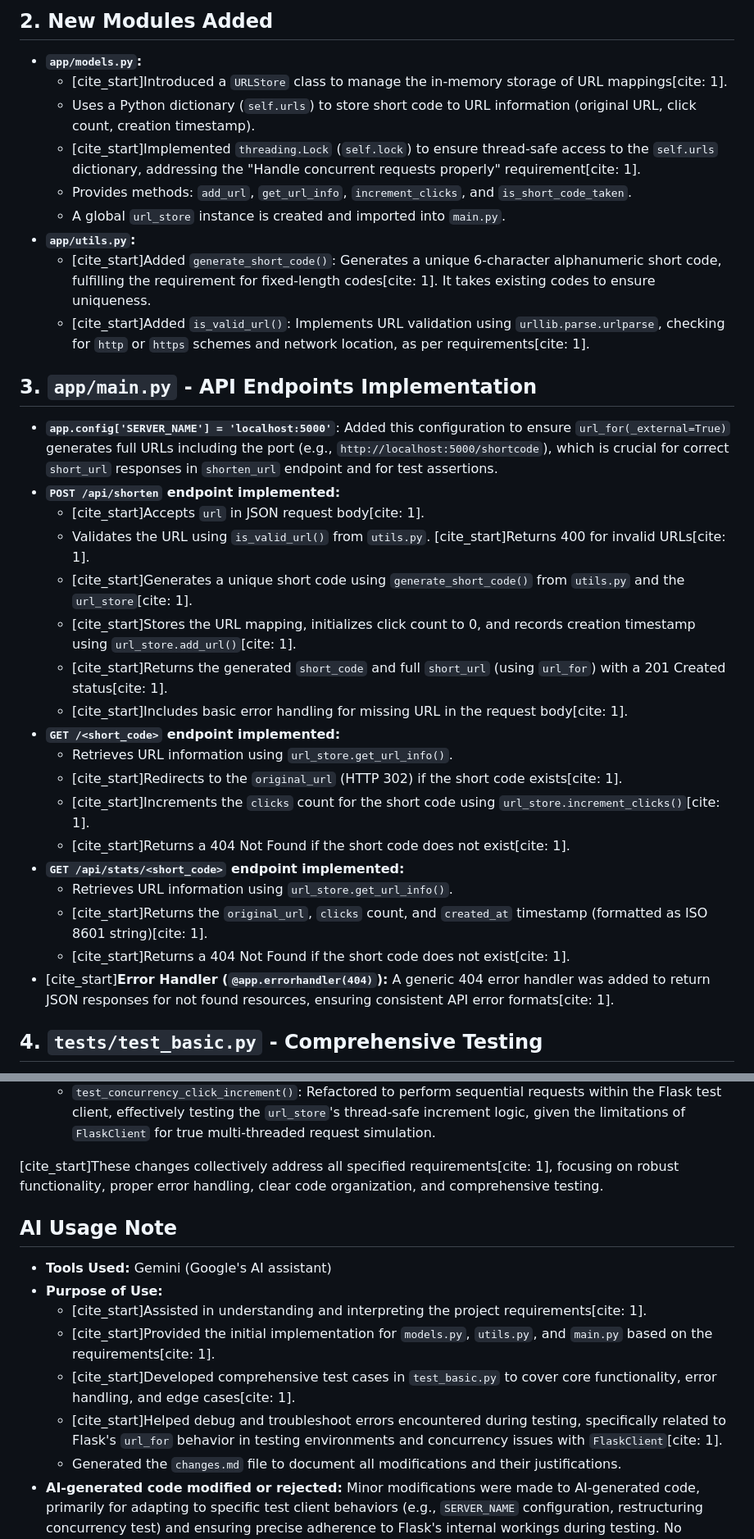
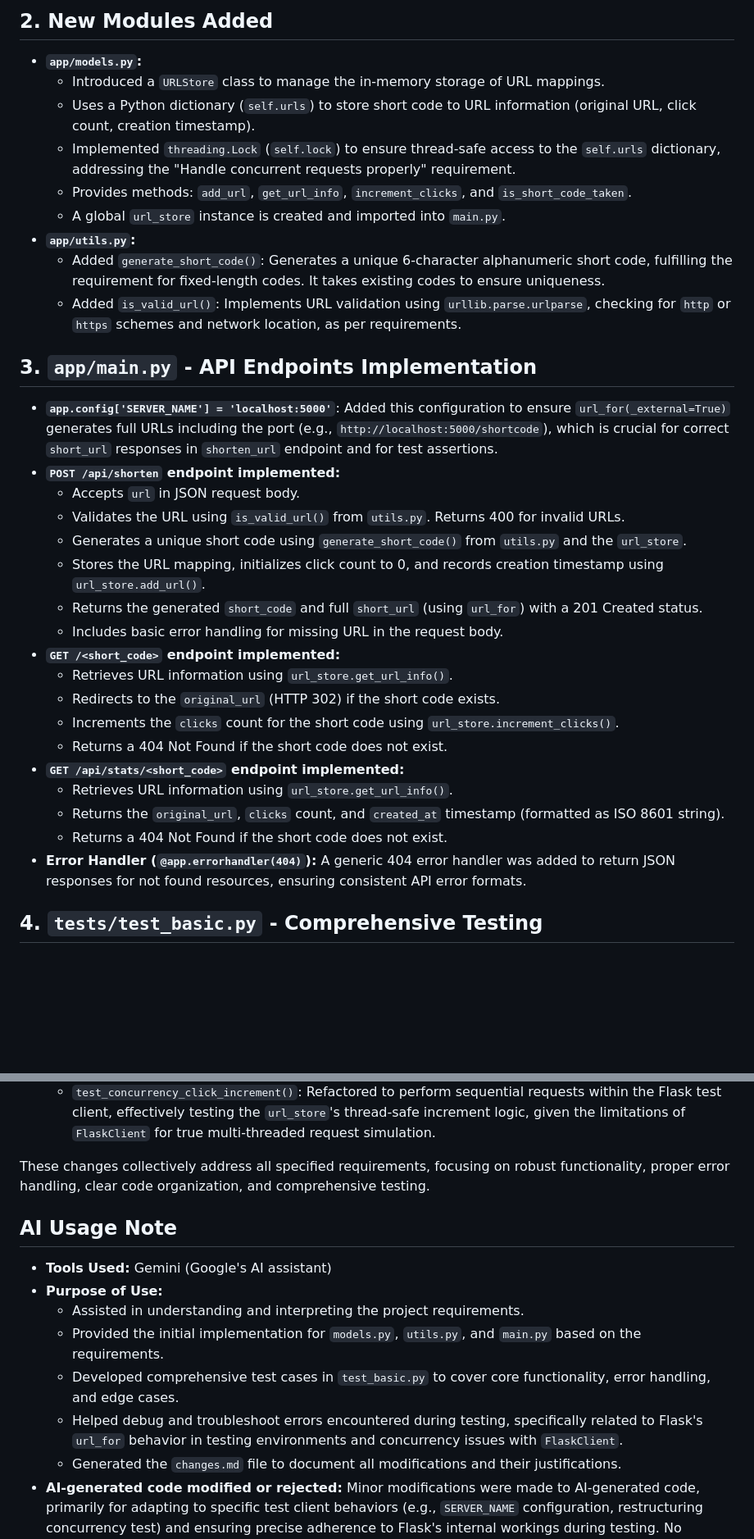
Before and after one commit to Maheeth1/RetainSure_Assignment, a Markdown page: url-shortener/changes.md, 2 parts joined by grey strips. Shown: that part at 82% size. Rendered like a GitHub page; blank space fills up the shorter version.

```diff
--- a/url-shortener/changes.md
+++ b/url-shortener/changes.md
@@ -10,35 +10,35 @@
 ## 2. New Modules Added
 
 * **`app/models.py`:**
-    * [cite_start]Introduced a `URLStore` class to manage the in-memory storage of URL mappings[cite: 1].
+    * Introduced a `URLStore` class to manage the in-memory storage of URL mappings.
     * Uses a Python dictionary (`self.urls`) to store short code to URL information (original URL, click count, creation timestamp).
-    * [cite_start]Implemented `threading.Lock` (`self.lock`) to ensure thread-safe access to the `self.urls` dictionary, addressing the "Handle concurrent requests properly" requirement[cite: 1].
+    * Implemented `threading.Lock` (`self.lock`) to ensure thread-safe access to the `self.urls` dictionary, addressing the "Handle concurrent requests properly" requirement.
     * Provides methods: `add_url`, `get_url_info`, `increment_clicks`, and `is_short_code_taken`.
     * A global `url_store` instance is created and imported into `main.py`.
 * **`app/utils.py`:**
-    * [cite_start]Added `generate_short_code()`: Generates a unique 6-character alphanumeric short code, fulfilling the requirement for fixed-length codes[cite: 1]. It takes existing codes to ensure uniqueness.
-    * [cite_start]Added `is_valid_url()`: Implements URL validation using `urllib.parse.urlparse`, checking for `http` or `https` schemes and network location, as per requirements[cite: 1].
+    * Added `generate_short_code()`: Generates a unique 6-character alphanumeric short code, fulfilling the requirement for fixed-length codes. It takes existing codes to ensure uniqueness.
+    * Added `is_valid_url()`: Implements URL validation using `urllib.parse.urlparse`, checking for `http` or `https` schemes and network location, as per requirements.
 
 ## 3. `app/main.py` - API Endpoints Implementation
 
 * **`app.config['SERVER_NAME'] = 'localhost:5000'`**: Added this configuration to ensure `url_for(_external=True)` generates full URLs including the port (e.g., `http://localhost:5000/shortcode`), which is crucial for correct `short_url` responses in `shorten_url` endpoint and for test assertions.
 * **`POST /api/shorten` endpoint implemented:**
-    * [cite_start]Accepts `url` in JSON request body[cite: 1].
-    * Validates the URL using `is_valid_url()` from `utils.py`. [cite_start]Returns 400 for invalid URLs[cite: 1].
-    * [cite_start]Generates a unique short code using `generate_short_code()` from `utils.py` and the `url_store`[cite: 1].
-    * [cite_start]Stores the URL mapping, initializes click count to 0, and records creation timestamp using `url_store.add_url()`[cite: 1].
-    * [cite_start]Returns the generated `short_code` and full `short_url` (using `url_for`) with a 201 Created status[cite: 1].
-    * [cite_start]Includes basic error handling for missing URL in the request body[cite: 1].
+    * Accepts `url` in JSON request body.
+    * Validates the URL using `is_valid_url()` from `utils.py`. Returns 400 for invalid URLs.
+    * Generates a unique short code using `generate_short_code()` from `utils.py` and the `url_store`.
+    * Stores the URL mapping, initializes click count to 0, and records creation timestamp using `url_store.add_url()`.
+    * Returns the generated `short_code` and full `short_url` (using `url_for`) with a 201 Created status.
+    * Includes basic error handling for missing URL in the request body.
 * **`GET /<short_code>` endpoint implemented:**
     * Retrieves URL information using `url_store.get_url_info()`.
-    * [cite_start]Redirects to the `original_url` (HTTP 302) if the short code exists[cite: 1].
-    * [cite_start]Increments the `clicks` count for the short code using `url_store.increment_clicks()`[cite: 1].
-    * [cite_start]Returns a 404 Not Found if the short code does not exist[cite: 1].
+    * Redirects to the `original_url` (HTTP 302) if the short code exists.
+    * Increments the `clicks` count for the short code using `url_store.increment_clicks()`.
+    * Returns a 404 Not Found if the short code does not exist.
 * **`GET /api/stats/<short_code>` endpoint implemented:**
     * Retrieves URL information using `url_store.get_url_info()`.
-    * [cite_start]Returns the `original_url`, `clicks` count, and `created_at` timestamp (formatted as ISO 8601 string)[cite: 1].
-    * [cite_start]Returns a 404 Not Found if the short code does not exist[cite: 1].
-* [cite_start]**Error Handler (`@app.errorhandler(404)`):** A generic 404 error handler was added to return JSON responses for not found resources, ensuring consistent API error formats[cite: 1].
+    * Returns the `original_url`, `clicks` count, and `created_at` timestamp (formatted as ISO 8601 string).
+    * Returns a 404 Not Found if the short code does not exist.
+* **Error Handler (`@app.errorhandler(404)`):** A generic 404 error handler was added to return JSON responses for not found resources, ensuring consistent API error formats.
 
 ## 4. `tests/test_basic.py` - Comprehensive Testing
 
@@ -57,15 +57,15 @@
     * `test_get_analytics_non_existent()`: Tests 404 response for non-existent short codes when requesting analytics.
     * `test_concurrency_click_increment()`: Refactored to perform sequential requests within the Flask test client, effectively testing the `url_store`'s thread-safe increment logic, given the limitations of `FlaskClient` for true multi-threaded request simulation.
 
-[cite_start]These changes collectively address all specified requirements[cite: 1], focusing on robust functionality, proper error handling, clear code organization, and comprehensive testing.
+These changes collectively address all specified requirements, focusing on robust functionality, proper error handling, clear code organization, and comprehensive testing.
 
 ## AI Usage Note
 
 * **Tools Used:** Gemini (Google's AI assistant)
 * **Purpose of Use:**
-    * [cite_start]Assisted in understanding and interpreting the project requirements[cite: 1].
-    * [cite_start]Provided the initial implementation for `models.py`, `utils.py`, and `main.py` based on the requirements[cite: 1].
-    * [cite_start]Developed comprehensive test cases in `test_basic.py` to cover core functionality, error handling, and edge cases[cite: 1].
-    * [cite_start]Helped debug and troubleshoot errors encountered during testing, specifically related to Flask's `url_for` behavior in testing environments and concurrency issues with `FlaskClient`[cite: 1].
+    * Assisted in understanding and interpreting the project requirements.
+    * Provided the initial implementation for `models.py`, `utils.py`, and `main.py` based on the requirements.
+    * Developed comprehensive test cases in `test_basic.py` to cover core functionality, error handling, and edge cases.
+    * Helped debug and troubleshoot errors encountered during testing, specifically related to Flask's `url_for` behavior in testing environments and concurrency issues with `FlaskClient`.
     * Generated the `changes.md` file to document all modifications and their justifications.
 * **AI-generated code modified or rejected:** Minor modifications were made to AI-generated code, primarily for adapting to specific test client behaviors (e.g., `SERVER_NAME` configuration, restructuring concurrency test) and ensuring precise adherence to Flask's internal workings during testing. No significant portions of generated code were rejected.
```
Also changed, not shown: other parts of url-shortener/changes.md (+1 -1 lines).
